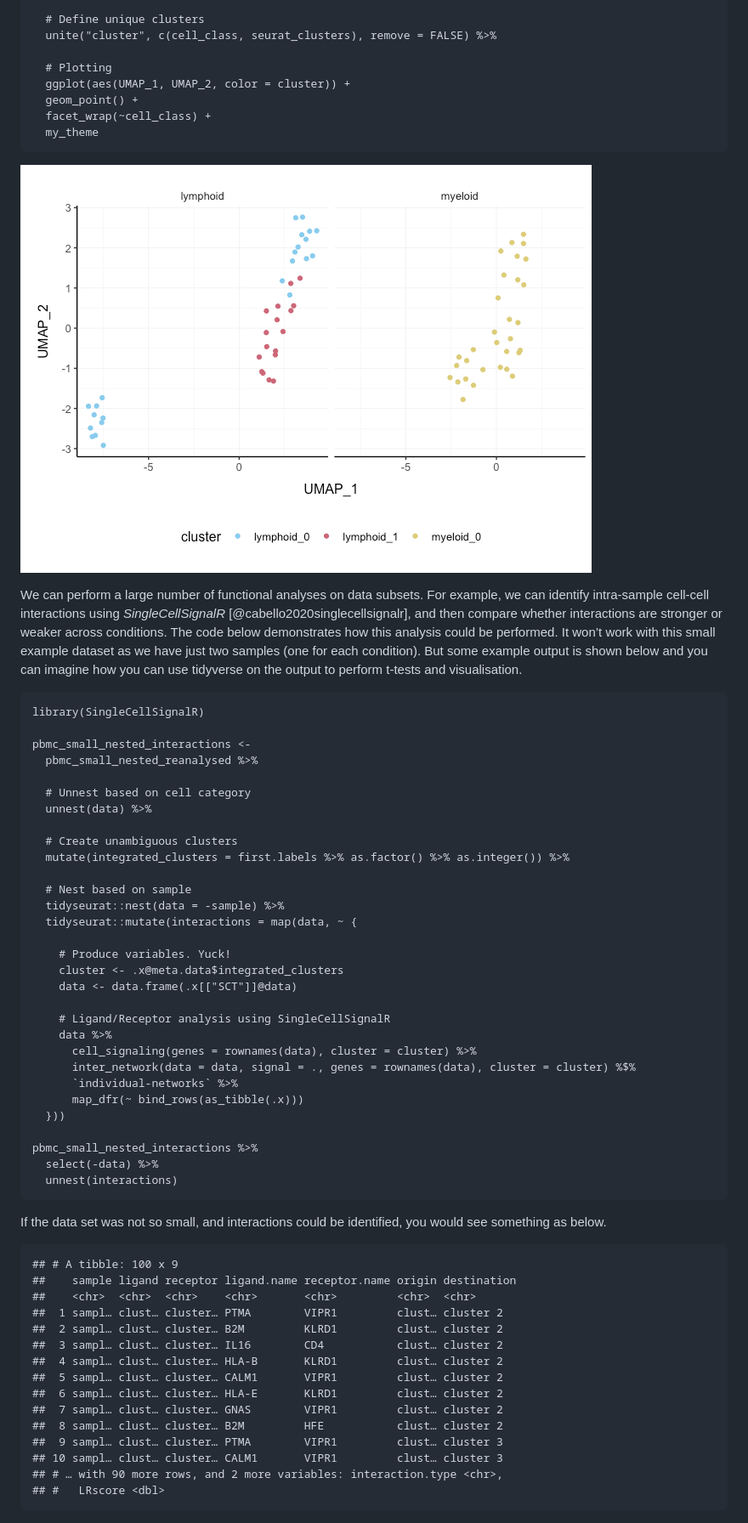
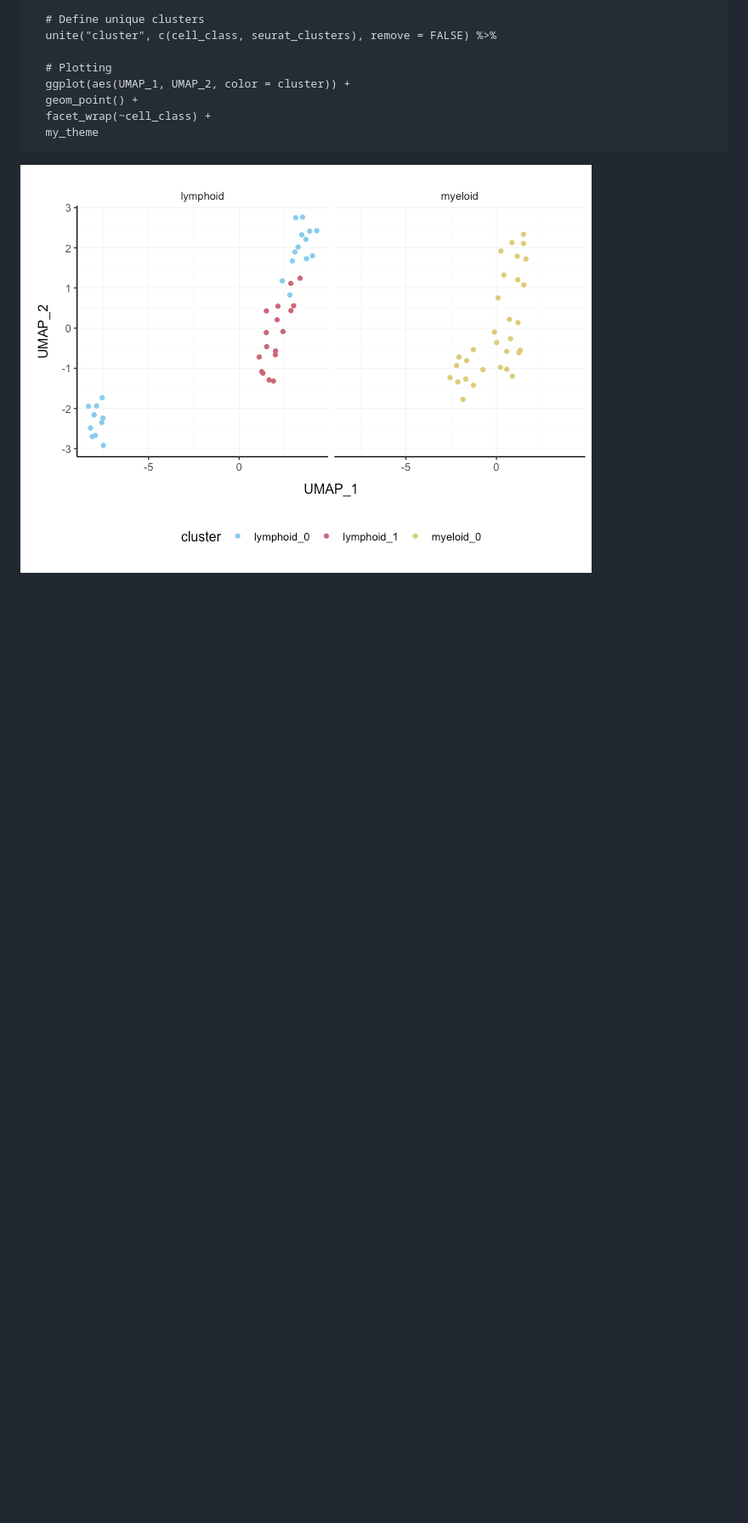
Before and after one commit to stemangiola/tidyseurat, a Markdown page: README.md, the part around the change. Shown: that part at 85% size. Drawn GitHub-style; blank space fills up the shorter version.

Commit message:
Remove SingleCellSignalR

```diff
--- a/README.md
+++ b/README.md
@@ -524,63 +524,3 @@ Now we can unnest and plot the new classification.
       my_theme
 
 ![](man/figures/unnamed-chunk-23-1.png)<!-- -->
-
-We can perform a large number of functional analyses on data subsets.
-For example, we can identify intra-sample cell-cell interactions using
-*SingleCellSignalR* \[@cabello2020singlecellsignalr\], and then compare
-whether interactions are stronger or weaker across conditions. The code
-below demonstrates how this analysis could be performed. It won’t work
-with this small example dataset as we have just two samples (one for
-each condition). But some example output is shown below and you can
-imagine how you can use tidyverse on the output to perform t-tests and
-visualisation.
-
-    library(SingleCellSignalR)
-
-    pbmc_small_nested_interactions <-
-      pbmc_small_nested_reanalysed %>%
-
-      # Unnest based on cell category
-      unnest(data) %>%
-
-      # Create unambiguous clusters
-      mutate(integrated_clusters = first.labels %>% as.factor() %>% as.integer()) %>%
-
-      # Nest based on sample
-      tidyseurat::nest(data = -sample) %>%
-      tidyseurat::mutate(interactions = map(data, ~ {
-
-        # Produce variables. Yuck!
-        cluster <- .x@meta.data$integrated_clusters
-        data <- data.frame(.x[["SCT"]]@data)
-
-        # Ligand/Receptor analysis using SingleCellSignalR
-        data %>%
-          cell_signaling(genes = rownames(data), cluster = cluster) %>%
-          inter_network(data = data, signal = ., genes = rownames(data), cluster = cluster) %$%
-          `individual-networks` %>%
-          map_dfr(~ bind_rows(as_tibble(.x)))
-      }))
-
-    pbmc_small_nested_interactions %>%
-      select(-data) %>%
-      unnest(interactions)
-
-If the data set was not so small, and interactions could be identified,
-you would see something as below.
-
-    ## # A tibble: 100 x 9
-    ##    sample ligand receptor ligand.name receptor.name origin destination
-    ##    <chr>  <chr>  <chr>    <chr>       <chr>         <chr>  <chr>
-    ##  1 sampl… clust… cluster… PTMA        VIPR1         clust… cluster 2
-    ##  2 sampl… clust… cluster… B2M         KLRD1         clust… cluster 2
-    ##  3 sampl… clust… cluster… IL16        CD4           clust… cluster 2
-    ##  4 sampl… clust… cluster… HLA-B       KLRD1         clust… cluster 2
-    ##  5 sampl… clust… cluster… CALM1       VIPR1         clust… cluster 2
-    ##  6 sampl… clust… cluster… HLA-E       KLRD1         clust… cluster 2
-    ##  7 sampl… clust… cluster… GNAS        VIPR1         clust… cluster 2
-    ##  8 sampl… clust… cluster… B2M         HFE           clust… cluster 2
-    ##  9 sampl… clust… cluster… PTMA        VIPR1         clust… cluster 3
-    ## 10 sampl… clust… cluster… CALM1       VIPR1         clust… cluster 3
-    ## # … with 90 more rows, and 2 more variables: interaction.type <chr>,
-    ## #   LRscore <dbl>
```
Also changed, not shown: man/figures/plot2-1.png, man/figures/unnamed-chunk-14-1.png, 2 other files.
